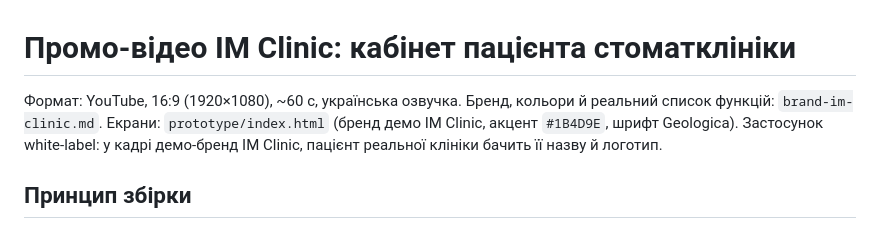
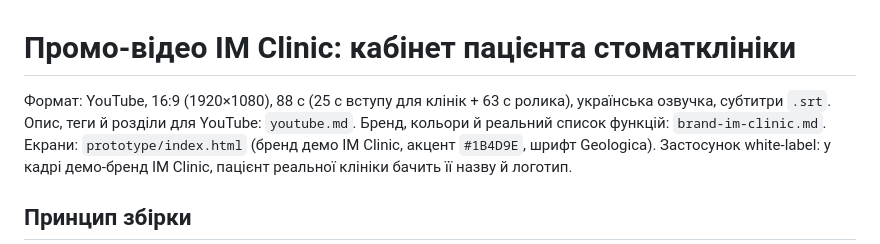
Before and after one commit to Redpage1989/pletinka-privacy, a Markdown page: video/dental-app-promo.md, the part around one of its changes. Rendered like a GitHub page.

```diff
--- a/video/dental-app-promo.md
+++ b/video/dental-app-promo.md
@@ -1,6 +1,7 @@
 # Промо-відео IM Clinic: кабінет пацієнта стоматклініки
 
-Формат: YouTube, 16:9 (1920×1080), ~60 с, українська озвучка.
+Формат: YouTube, 16:9 (1920×1080), 88 с (25 с вступу для клінік + 63 с ролика), українська озвучка, субтитри `.srt`.
+Опис, теги й розділи для YouTube: `youtube.md`.
 Бренд, кольори й реальний список функцій: `brand-im-clinic.md`. Екрани: `prototype/index.html` (бренд демо IM Clinic, акцент `#1B4D9E`, шрифт Geologica).
 Застосунок white-label: у кадрі демо-бренд IM Clinic, пацієнт реальної клініки бачить її назву й логотип.
 
```
Also changed, not shown: other parts of video/dental-app-promo.md (+13 -11 lines), video/youtube.md (added, +63 -0 lines).
